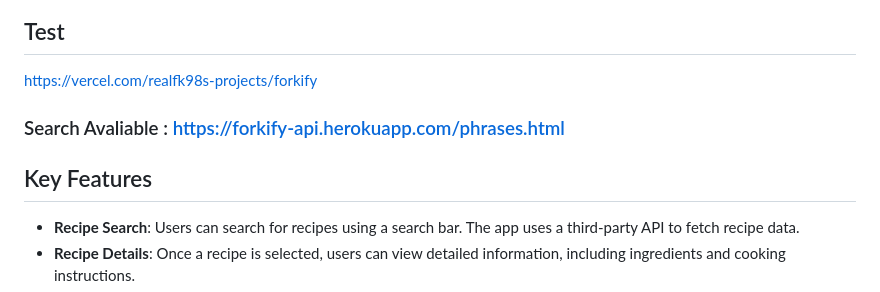
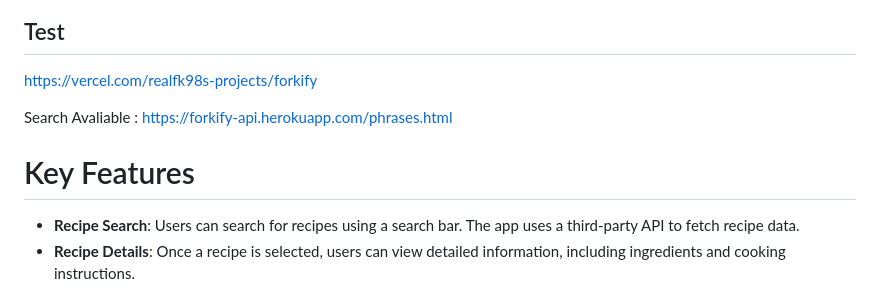
Before and after one commit to WMFK98/Forkify, a Markdown page: README.md, the part around the change. Drawn GitHub-style.

```diff
--- a/README.md
+++ b/README.md
@@ -8,9 +8,10 @@ The Forkify app is a project developed in Jonas Schmedtmann’s course, focusing
 
 ## Test
 https://vercel.com/realfk98s-projects/forkify
-### Search Avaliable : https://forkify-api.herokuapp.com/phrases.html
 
-## Key Features
+Search Avaliable : https://forkify-api.herokuapp.com/phrases.html
+
+# Key Features
 
 - **Recipe Search**: Users can search for recipes using a search bar. The app uses a third-party API to fetch recipe data.
 - **Recipe Details**: Once a recipe is selected, users can view detailed information, including ingredients and cooking instructions.
```
